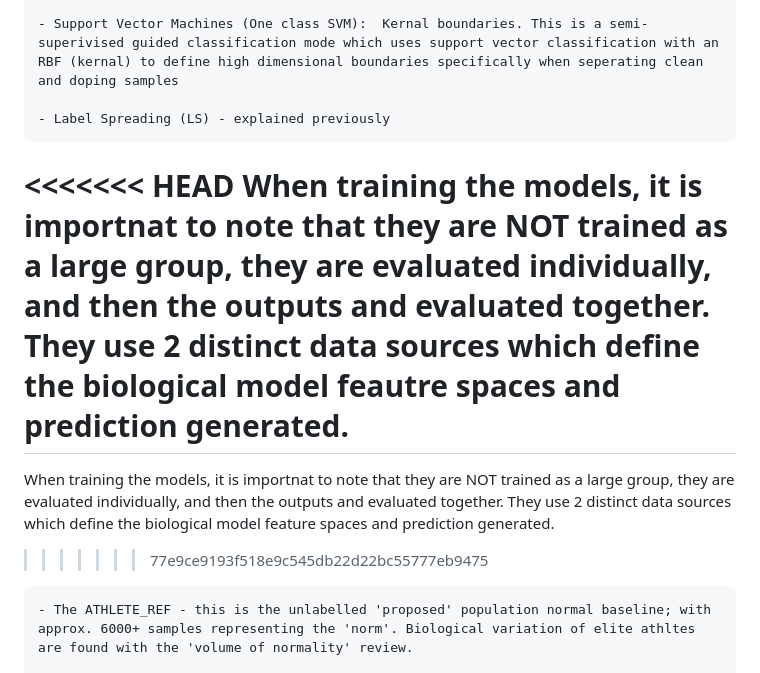
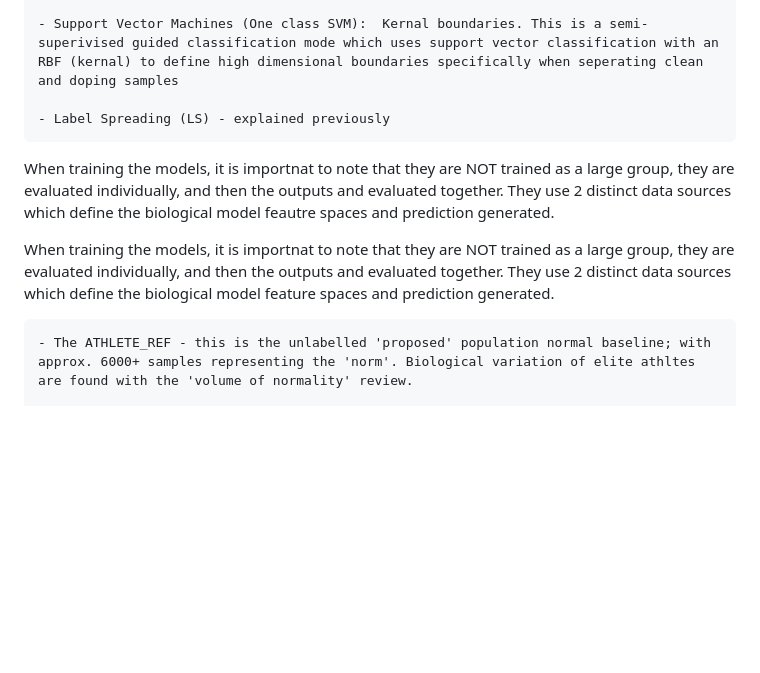
Before and after one commit to jag5m33/BOFA, a Markdown page: README.md, the part around the change. GitHub-like rendering; blank space fills up the shorter version.

Commit message:
added and fixed readme

```diff
--- a/README.md
+++ b/README.md
@@ -69,13 +69,9 @@ MODELS:
     - Label Spreading (LS) - explained previously
 
 
-<<<<<<< HEAD
 When training the models, it is importnat to note that they are NOT trained as a large group, they are evaluated individually, and then the outputs and evaluated together. They use 2 distinct data sources which define the biological model feautre spaces and prediction generated.
-=======
-
 
 When training the models, it is importnat to note that they are NOT trained as a large group, they are evaluated individually, and then the outputs and evaluated together. They use 2 distinct data sources which define the biological model feature spaces and prediction generated.
->>>>>>> 77e9ce9193f518e9c545db22d22bc55777eb9475
 
     - The ATHLETE_REF - this is the unlabelled 'proposed' population normal baseline; with approx. 6000+ samples representing the 'norm'. Biological variation of elite athltes are found with the 'volume of normality' review.
 
```
